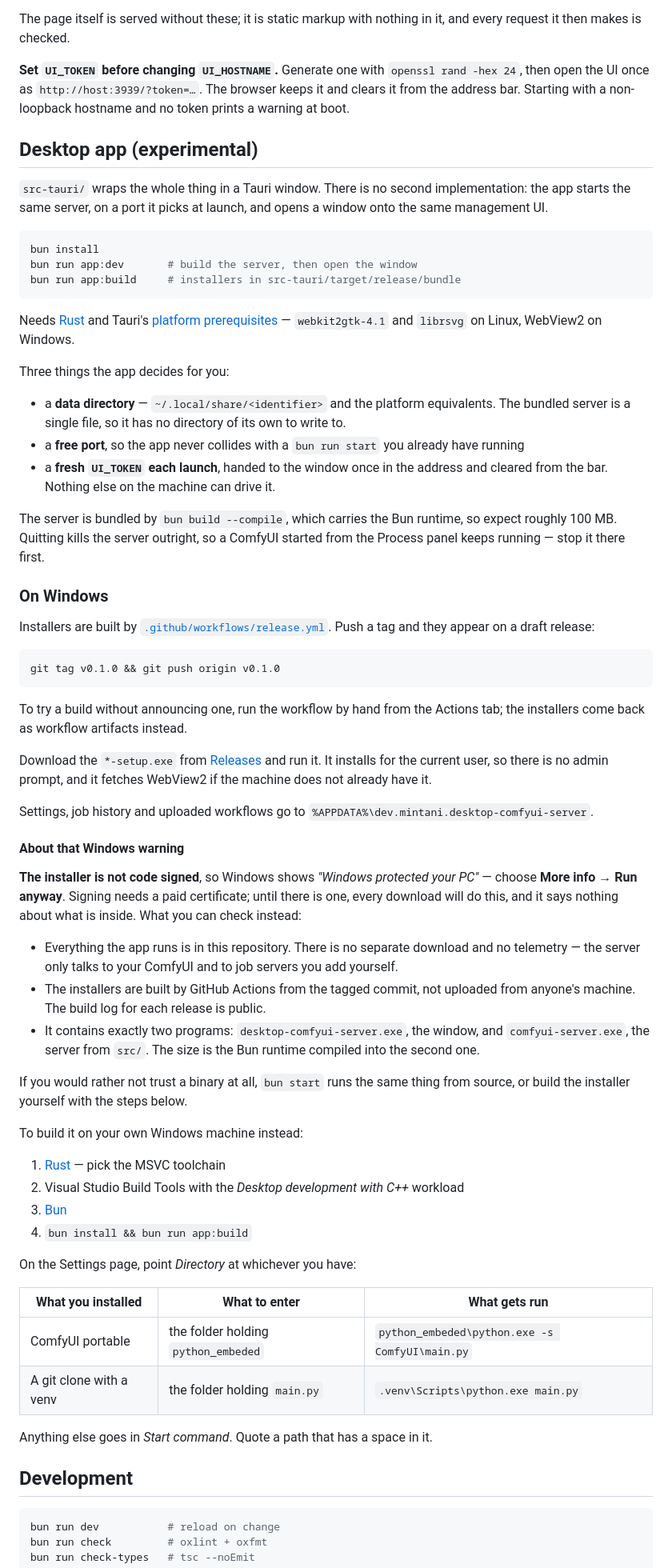
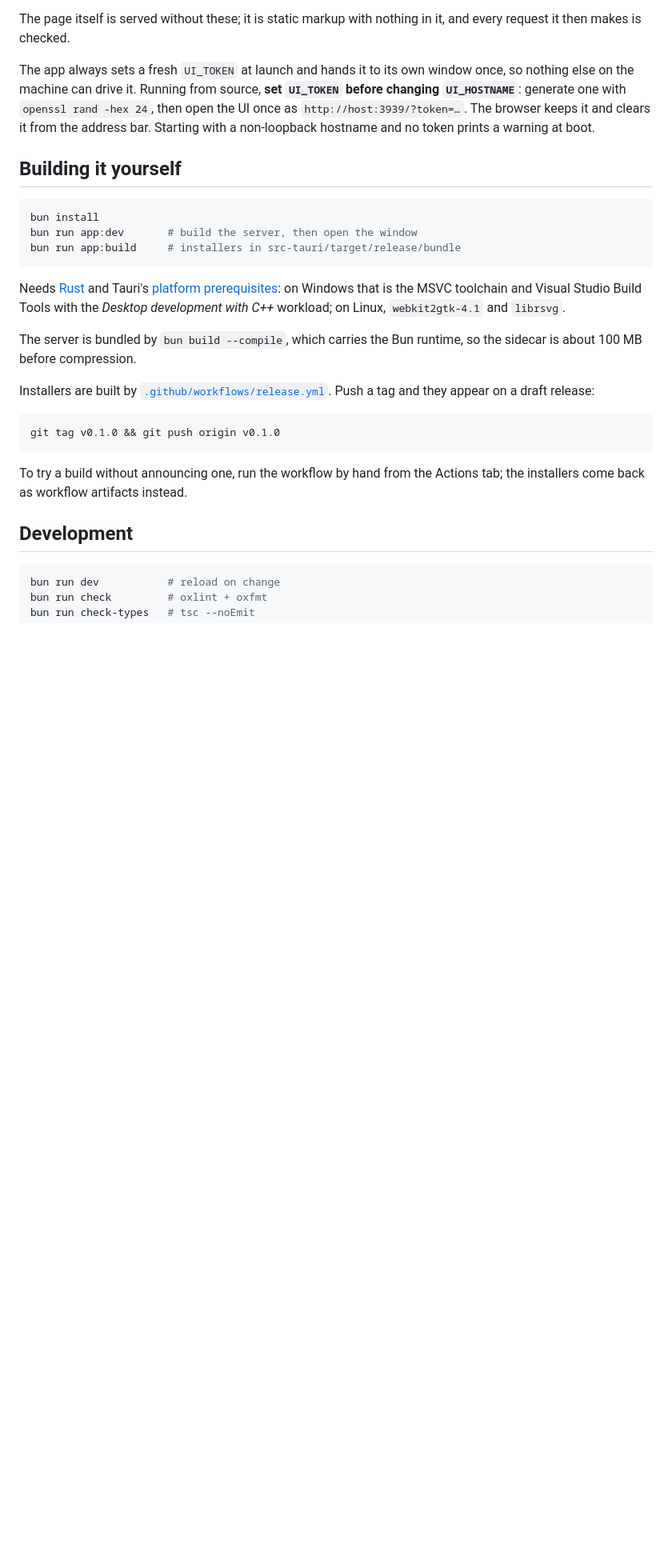
Before and after one commit to mintani/desktop-comfyui-server, a Markdown page: README.md, the part around one of its changes. Shown at 80% size. Drawn GitHub-style; blank space fills up the shorter version.

````diff
--- a/README.md
+++ b/README.md
@@ -200,16 +262,14 @@ they cannot be a browser being used against its owner.
 The page itself is served without these; it is static markup with nothing in it,
 and every request it then makes is checked.
 
-**Set `UI_TOKEN` before changing `UI_HOSTNAME`.** Generate one with
+The app always sets a fresh `UI_TOKEN` at launch and hands it to its own window
+once, so nothing else on the machine can drive it. Running from source, **set
+`UI_TOKEN` before changing `UI_HOSTNAME`**: generate one with
 `openssl rand -hex 24`, then open the UI once as `http://host:3939/?token=…`.
 The browser keeps it and clears it from the address bar. Starting with a
 non-loopback hostname and no token prints a warning at boot.
 
-## Desktop app (experimental)
-
-`src-tauri/` wraps the whole thing in a Tauri window. There is no second
-implementation: the app starts the same server, on a port it picks at launch,
-and opens a window onto the same management UI.
+## Building it yourself
 
 ```bash
 bun install
@@ -218,27 +278,16 @@ bun run app:build     # installers in src-tauri/target/release/bundle
 ```
 
 Needs [Rust](https://rustup.rs) and Tauri's
-[platform prerequisites](https://v2.tauri.app/start/prerequisites/) —
-`webkit2gtk-4.1` and `librsvg` on Linux, WebView2 on Windows.
-
-Three things the app decides for you:
-
-- a **data directory** — `~/.local/share/<identifier>` and the platform
-  equivalents. The bundled server is a single file, so it has no directory of
-  its own to write to.
-- a **free port**, so the app never collides with a `bun run start` you already
-  have running
-- a **fresh `UI_TOKEN` each launch**, handed to the window once in the address
-  and cleared from the bar. Nothing else on the machine can drive it.
+[platform prerequisites](https://v2.tauri.app/start/prerequisites/): on Windows
+that is the MSVC toolchain and Visual Studio Build Tools with the *Desktop
+development with C++* workload; on Linux, `webkit2gtk-4.1` and `librsvg`.
 
 The server is bundled by `bun build --compile`, which carries the Bun runtime,
-so expect roughly 100 MB. Quitting kills the server outright, so a ComfyUI
-started from the Process panel keeps running — stop it there first.
+so the sidecar is about 100 MB before compression.
 
-### On Windows
-
-Installers are built by [`.github/workflows/release.yml`](.github/workflows/release.yml).
-Push a tag and they appear on a draft release:
+Installers are built by
+[`.github/workflows/release.yml`](.github/workflows/release.yml). Push a tag and
+they appear on a draft release:
 
 ```bash
 git tag v0.1.0 && git push origin v0.1.0
@@ -246,49 +295,6 @@ git tag v0.1.0 && git push origin v0.1.0
 
 To try a build without announcing one, run the workflow by hand from the Actions
 tab; the installers come back as workflow artifacts instead.
-
-Download the `*-setup.exe` from
-[Releases](https://github.com/mintani/desktop-comfyui-server/releases) and run
-it. It installs for the current user, so there is no admin prompt, and it
-fetches WebView2 if the machine does not already have it.
-
-Settings, job history and uploaded workflows go to
-`%APPDATA%\dev.mintani.desktop-comfyui-server`.
-
-#### About that Windows warning
-
-**The installer is not code signed**, so Windows shows *"Windows protected your
-PC"* — choose **More info → Run anyway**. Signing needs a paid certificate;
-until there is one, every download will do this, and it says nothing about what
-is inside. What you can check instead:
-
-- Everything the app runs is in this repository. There is no separate download
-  and no telemetry — the server only talks to your ComfyUI and to job servers
-  you add yourself.
-- The installers are built by GitHub Actions from the tagged commit, not
-  uploaded from anyone's machine. The build log for each release is public.
-- It contains exactly two programs: `desktop-comfyui-server.exe`, the window,
-  and `comfyui-server.exe`, the server from `src/`. The size is the Bun runtime
-  compiled into the second one.
-
-If you would rather not trust a binary at all, `bun start` runs the same thing
-from source, or build the installer yourself with the steps below.
-
-To build it on your own Windows machine instead:
-
-1. [Rust](https://rustup.rs) — pick the MSVC toolchain
-2. Visual Studio Build Tools with the *Desktop development with C++* workload
-3. [Bun](https://bun.sh)
-4. `bun install && bun run app:build`
-
-On the Settings page, point *Directory* at whichever you have:
-
-| What you installed | What to enter | What gets run |
-| ------------------ | ------------- | ------------- |
-| ComfyUI portable | the folder holding `python_embeded` | `python_embeded\python.exe -s ComfyUI\main.py` |
-| A git clone with a venv | the folder holding `main.py` | `.venv\Scripts\python.exe main.py` |
-
-Anything else goes in *Start command*. Quote a path that has a space in it.
 
 ## Development
 
````
Also changed, not shown: other parts of README.md (+123 -55 lines).
